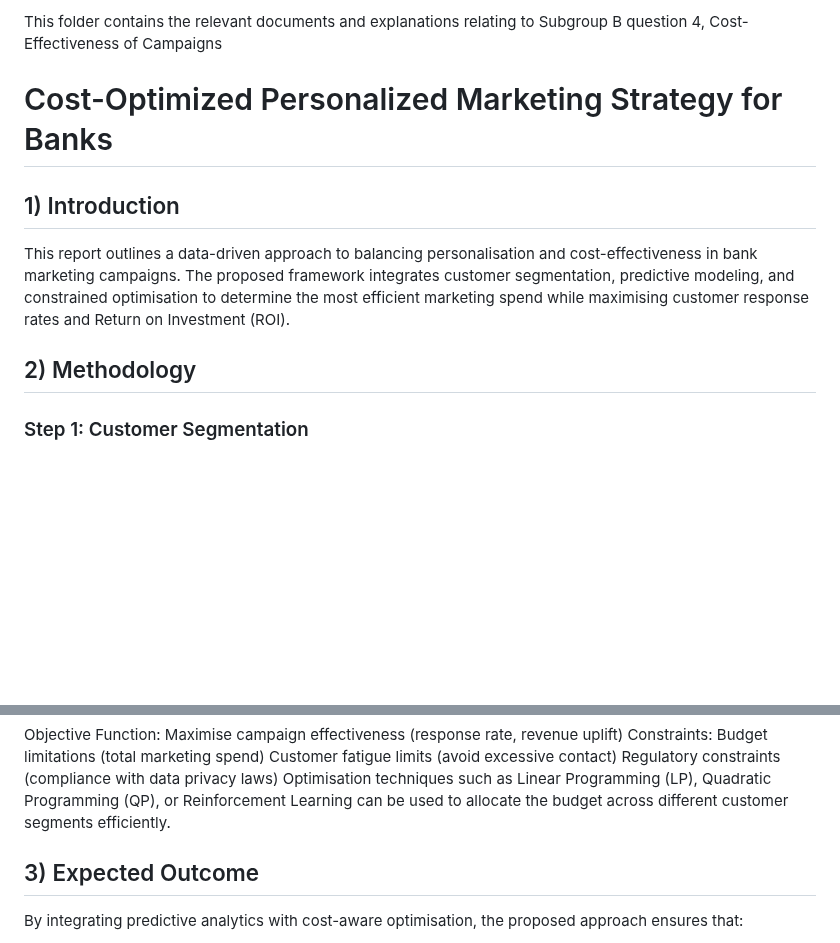
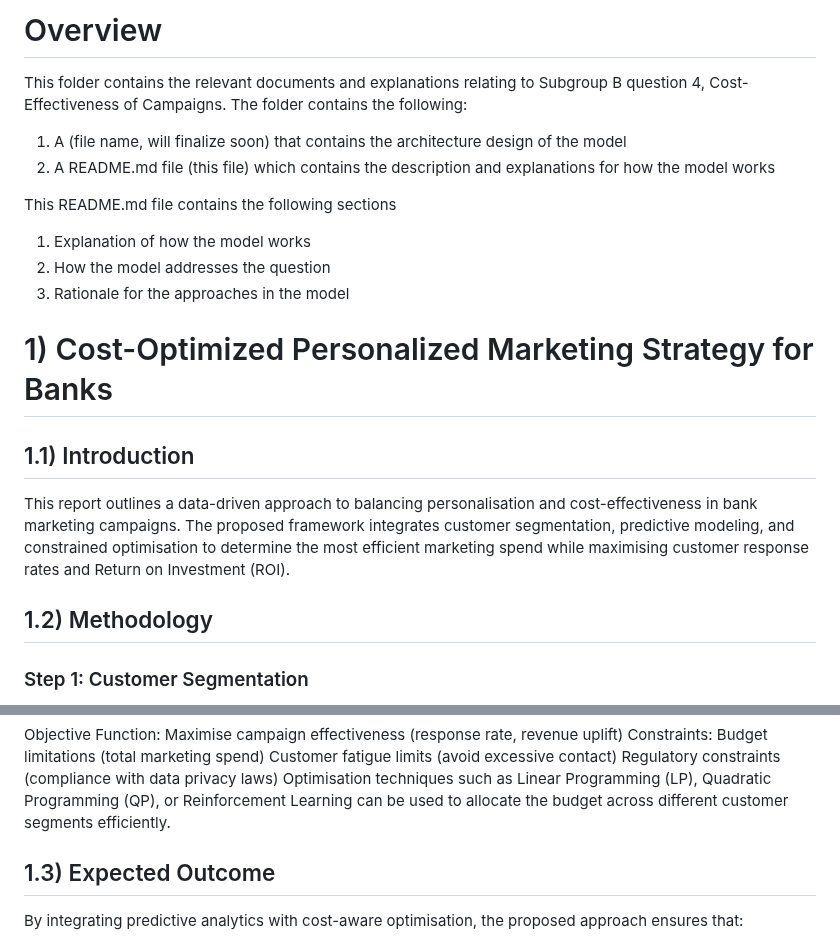
Before and after one commit to Yihe-Harry/DSA3101-Group-Project, a Markdown page: GrpB_models/B4_ZhiSherng/README.md, 2 parts joined by grey strips. GitHub-like rendering; blank space fills up the shorter version.

Commit message:
add overview and tidied up headings

```diff
--- a/GrpB_models/B4_ZhiSherng/README.md
+++ b/GrpB_models/B4_ZhiSherng/README.md
@@ -1,10 +1,21 @@
-This folder contains the relevant documents and explanations relating to Subgroup B question 4, Cost-Effectiveness of Campaigns
+# Overview
+This folder contains the relevant documents and explanations relating to Subgroup B question 4, Cost-Effectiveness of Campaigns.
+The folder contains the following:
 
-# Cost-Optimized Personalized Marketing Strategy for Banks
-## 1) Introduction
+1) A (file name, will finalize soon) that contains the architecture design of the model
+2) A README.md file (this file) which contains the description and explanations for how the model works
+
+This README.md file contains the following sections
+1) Explanation of how the model works
+2) How the model addresses the question
+3) Rationale for the approaches in the model
+
+
+# 1) Cost-Optimized Personalized Marketing Strategy for Banks
+## 1.1) Introduction
 This report outlines a data-driven approach to balancing personalisation and cost-effectiveness in bank marketing campaigns. The proposed framework integrates customer segmentation, predictive modeling, and constrained optimisation to determine the most efficient marketing spend while maximising customer response rates and Return on Investment (ROI).
 
-## 2) Methodology
+## 1.2) Methodology
 ### Step 1: Customer Segmentation
 To better understand customer behaviour, an initial segmentation is performed using unsupervised learning techniques such as K-Means clustering, DBSCAN, or autoencoders. This step helps group customers based on demographics, transaction patterns, engagement history, and economic conditions.
 
@@ -44,7 +55,7 @@ Customer fatigue limits (avoid excessive contact)
 Regulatory constraints (compliance with data privacy laws)
 Optimisation techniques such as Linear Programming (LP), Quadratic Programming (QP), or Reinforcement Learning can be used to allocate the budget across different customer segments efficiently.
 
-## 3) Expected Outcome
+## 1.3) Expected Outcome
 By integrating predictive analytics with cost-aware optimisation, the proposed approach ensures that:
 
 Personalisation is tailored to customer needs while staying cost-effective.
```
